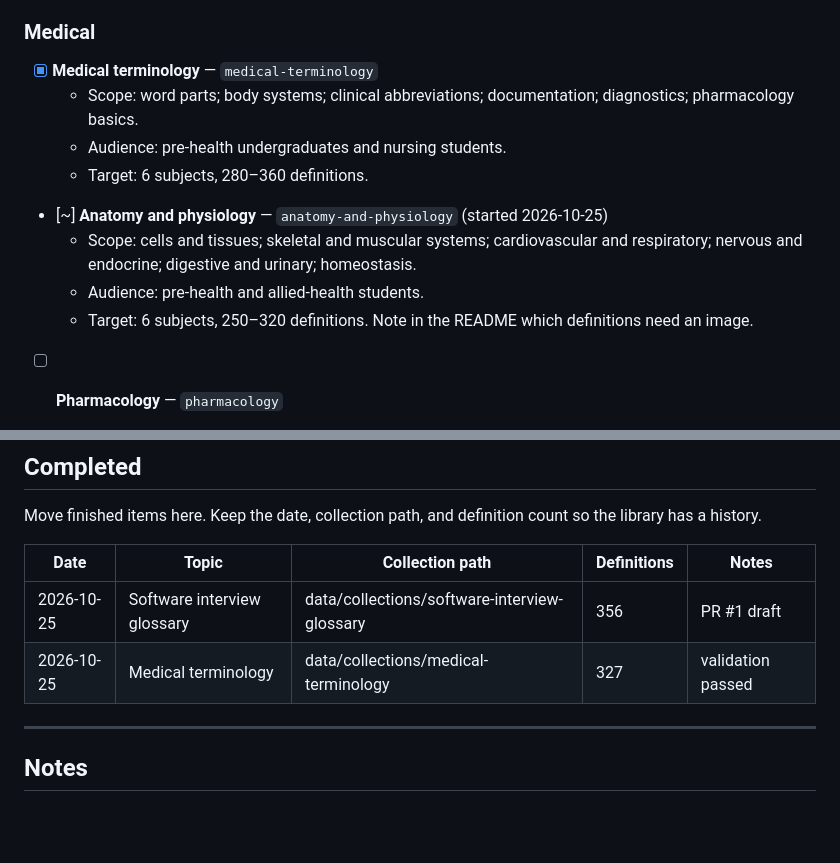
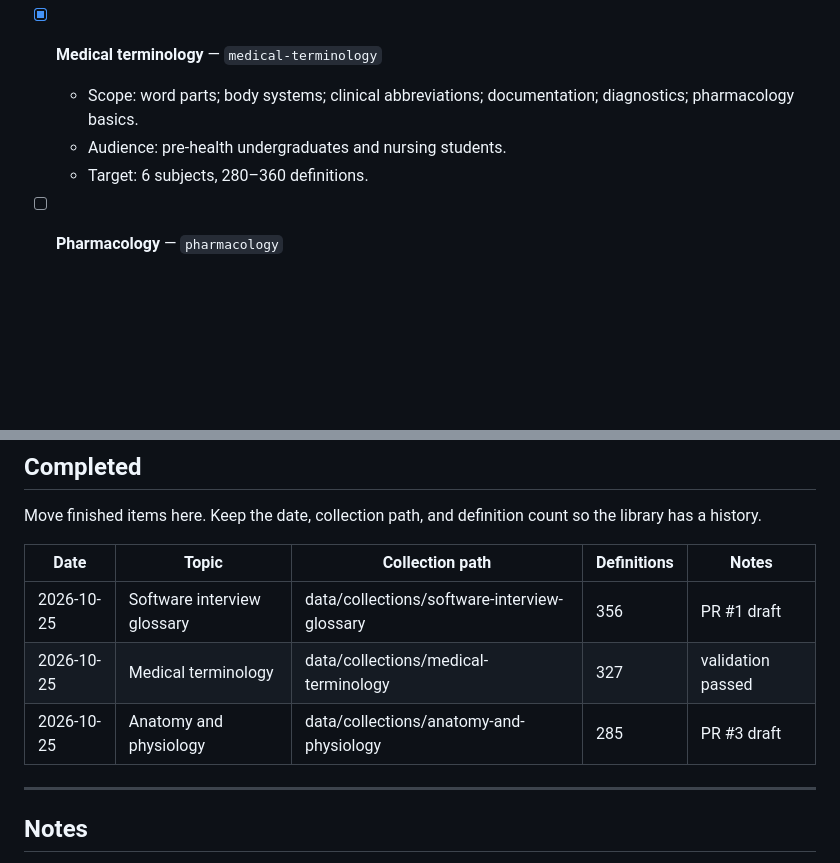
Before and after one commit to Abhinav-Prabhakar/ECEDefinitions, a Markdown page: COLLECTION-QUEUE.md, 2 parts joined by grey strips. Drawn GitHub-style; blank space fills up the shorter version.

Commit message:
Mark anatomy-and-physiology complete in queue

```diff
--- a/COLLECTION-QUEUE.md
+++ b/COLLECTION-QUEUE.md
@@ -68,11 +68,6 @@ it. Do not move a partial collection to Completed just to clear the line.
   - Audience: pre-health undergraduates and nursing students.
   - Target: 6 subjects, 280–360 definitions.
 
-- [~] **Anatomy and physiology** — `anatomy-and-physiology` (started 2026-10-25)
-  - Scope: cells and tissues; skeletal and muscular systems; cardiovascular and respiratory;
-    nervous and endocrine; digestive and urinary; homeostasis.
-  - Audience: pre-health and allied-health students.
-  - Target: 6 subjects, 250–320 definitions. Note in the README which definitions need an image.
 
 - [ ] **Pharmacology** — `pharmacology`
   - Scope: pharmacokinetics; pharmacodynamics; major drug classes; adverse effects and
@@ -196,6 +191,7 @@ library has a history.
 | --- | --- | --- | --- | --- |
 | 2026-10-25 | Software interview glossary | data/collections/software-interview-glossary | 356 | PR #1 draft |
 | 2026-10-25 | Medical terminology | data/collections/medical-terminology | 327 | validation passed |
+| 2026-10-25 | Anatomy and physiology | data/collections/anatomy-and-physiology | 285 | PR #3 draft |
 
 ---
 
```
